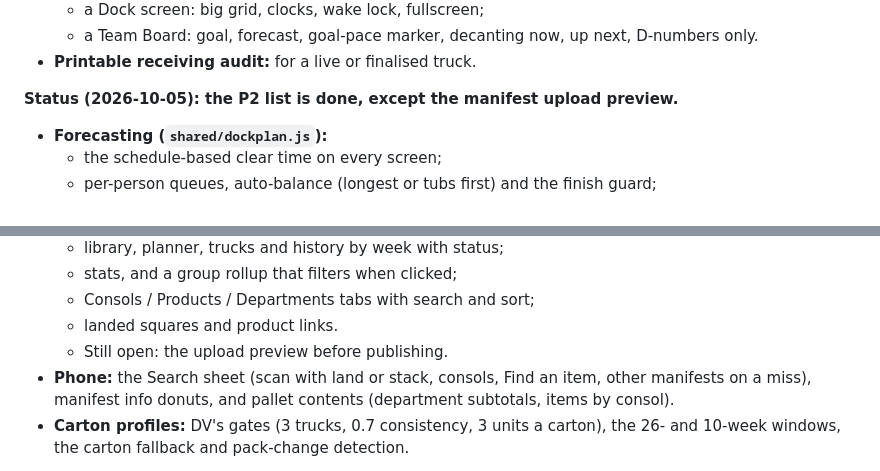
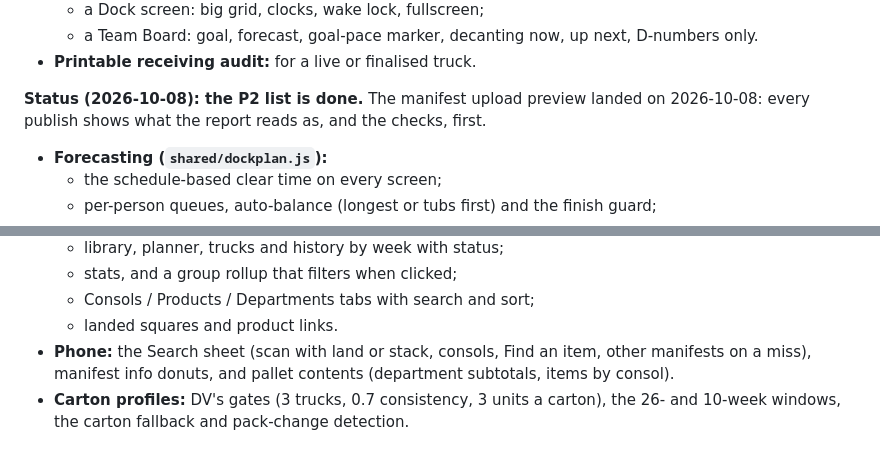
Before and after one commit to Zephyrus750/conduit-storeops, a Markdown page: docs/AUDIT-2026-09.md, 2 parts joined by grey strips. Drawn GitHub-style.

Commit message:
Audit: §5.3 P2 complete
Co-Authored-By: Claude Opus 5.5 <noreply@anthropic.com>
Claude-Session: https://claude.ai/code/session_01WPz29ycVCmqmkXTX7SA9uk

```diff
--- a/docs/AUDIT-2026-09.md
+++ b/docs/AUDIT-2026-09.md
@@ -296,7 +296,7 @@ These are ordered by severity. Each fix stays inside the non-negotiables: events
   - a Team Board: goal, forecast, goal-pace marker, decanting now, up next, D-numbers only.
 - **Printable receiving audit:** for a live or finalised truck.
 
-**Status (2026-10-05): the P2 list is done, except the manifest upload preview.**
+**Status (2026-10-08): the P2 list is done.** The manifest upload preview landed on 2026-10-08: every publish shows what the report reads as, and the checks, first.
 - **Forecasting (`shared/dockplan.js`):**
   - the schedule-based clear time on every screen;
   - per-person queues, auto-balance (longest or tubs first) and the finish guard;
@@ -322,7 +322,6 @@ These are ordered by severity. Each fix stays inside the non-negotiables: events
   - stats, and a group rollup that filters when clicked;
   - Consols / Products / Departments tabs with search and sort;
   - landed squares and product links.
-  - Still open: the upload preview before publishing.
 - **Phone:** the Search sheet (scan with land or stack, consols, Find an item, other manifests on a miss), manifest info donuts, and pallet contents (department subtotals, items by consol).
 - **Carton profiles:** DV's gates (3 trucks, 0.7 consistency, 3 units a carton), the 26- and 10-week windows, the carton fallback and pack-change detection.
 
```
